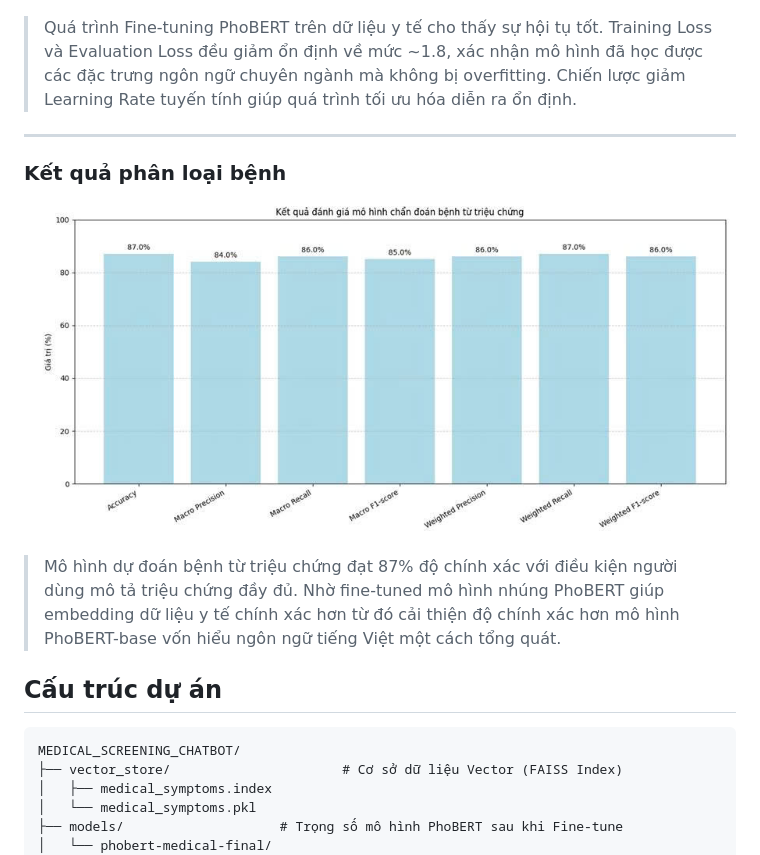
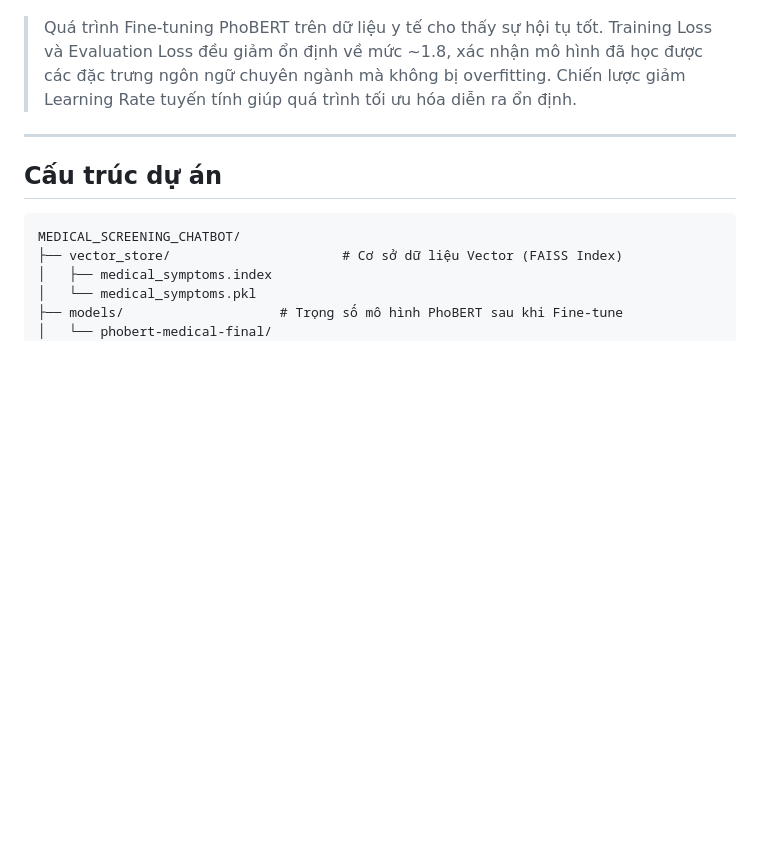
Before and after one commit to PhuIT2503/MEDICAL_SCREENING_CHATBOT, a Markdown page: README.md, the part around the change. Rendered like a GitHub page; blank space fills up the shorter version.

Commit message:
Update README
Removed section on disease classification results and metrics.

````diff
--- a/README.md
+++ b/README.md
@@ -47,11 +47,6 @@ Dưới đây là biểu đồ sự hội tụ của hàm mất mát (Loss funct
 
 > Quá trình Fine-tuning PhoBERT trên dữ liệu y tế cho thấy sự hội tụ tốt. Training Loss và Evaluation Loss đều giảm ổn định về mức ~1.8, xác nhận mô hình đã học được các đặc trưng ngôn ngữ chuyên ngành mà không bị overfitting. Chiến lược giảm Learning Rate tuyến tính giúp quá trình tối ưu hóa diễn ra ổn định.
 ---
-
-### Kết quả phân loại bệnh
-![Evaluation metrics](./assets/metrics.jpg)
-
-> Mô hình dự đoán bệnh từ triệu chứng đạt 87% độ chính xác với điều kiện người dùng mô tả triệu chứng đầy đủ. Nhờ fine-tuned mô hình nhúng PhoBERT giúp embedding dữ liệu y tế chính xác hơn từ đó cải thiện độ chính xác hơn mô hình PhoBERT-base vốn hiểu ngôn ngữ tiếng Việt một cách tổng quát.
 ## Cấu trúc dự án
 
 ```text
````
